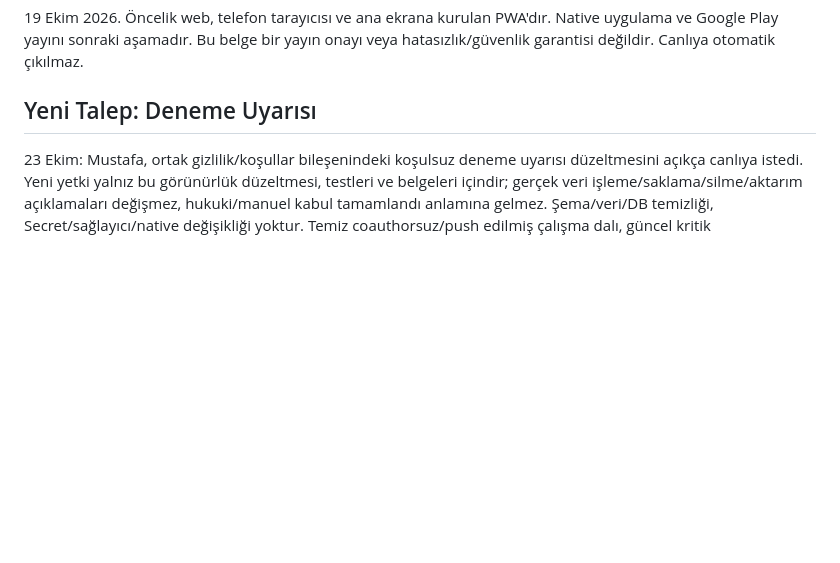
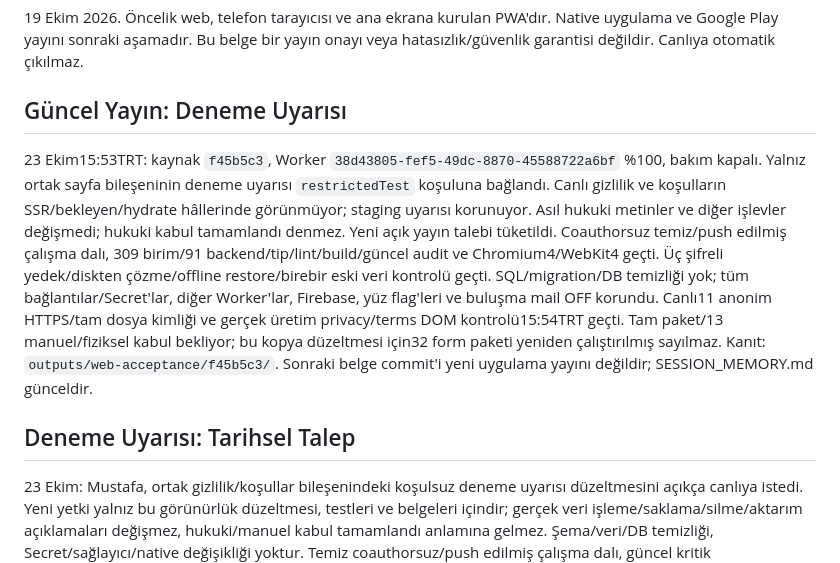
Before and after one commit to mozgor19/okuma-halkasi, a Markdown page: docs/WEB_RELEASE.md, the part around the change. GitHub-like rendering; blank space fills up the shorter version.

```diff
--- a/docs/WEB_RELEASE.md
+++ b/docs/WEB_RELEASE.md
@@ -4,7 +4,24 @@
 Native uygulama ve Google Play yayını sonraki aşamadır. Bu belge bir yayın
 onayı veya hatasızlık/güvenlik garantisi değildir. Canlıya otomatik çıkılmaz.
 
-## Yeni Talep: Deneme Uyarısı
+## Güncel Yayın: Deneme Uyarısı
+
+23 Ekim15:53TRT: kaynak `f45b5c3`, Worker
+`38d43805-fef5-49dc-8870-45588722a6bf` %100, bakım kapalı. Yalnız ortak sayfa
+bileşeninin deneme uyarısı `restrictedTest` koşuluna bağlandı. Canlı gizlilik ve
+koşulların SSR/bekleyen/hydrate hâllerinde görünmüyor; staging uyarısı korunuyor.
+Asıl hukuki metinler ve diğer işlevler değişmedi; hukuki kabul tamamlandı denmez.
+Yeni açık yayın talebi tüketildi. Coauthorsuz temiz/push edilmiş çalışma dalı,
+309 birim/91 backend/tip/lint/build/güncel audit ve Chromium4/WebKit4 geçti.
+Üç şifreli yedek/diskten çözme/offline restore/birebir eski veri kontrolü geçti.
+SQL/migration/DB temizliği yok; tüm bağlantılar/Secret'lar, diğer Worker'lar,
+Firebase, yüz flag'leri ve buluşma mail OFF korundu. Canlı11 anonim HTTPS/tam
+dosya kimliği ve gerçek üretim privacy/terms DOM kontrolü15:54TRT geçti.
+Tam paket/13 manuel/fiziksel kabul bekliyor; bu kopya düzeltmesi için32 form
+paketi yeniden çalıştırılmış sayılmaz. Kanıt: `outputs/web-acceptance/f45b5c3/`.
+Sonraki belge commit'i yeni uygulama yayını değildir; SESSION_MEMORY.md günceldir.
+
+## Deneme Uyarısı: Tarihsel Talep
 
 23 Ekim: Mustafa, ortak gizlilik/koşullar bileşenindeki koşulsuz deneme uyarısı
 düzeltmesini açıkça canlıya istedi. Yeni yetki yalnız bu görünürlük düzeltmesi,
```
Also changed, not shown: docs/FIREBASE_PRODUCTION.md (+13 -1 lines), docs/SESSION_MEMORY.md (+27 -2 lines).
